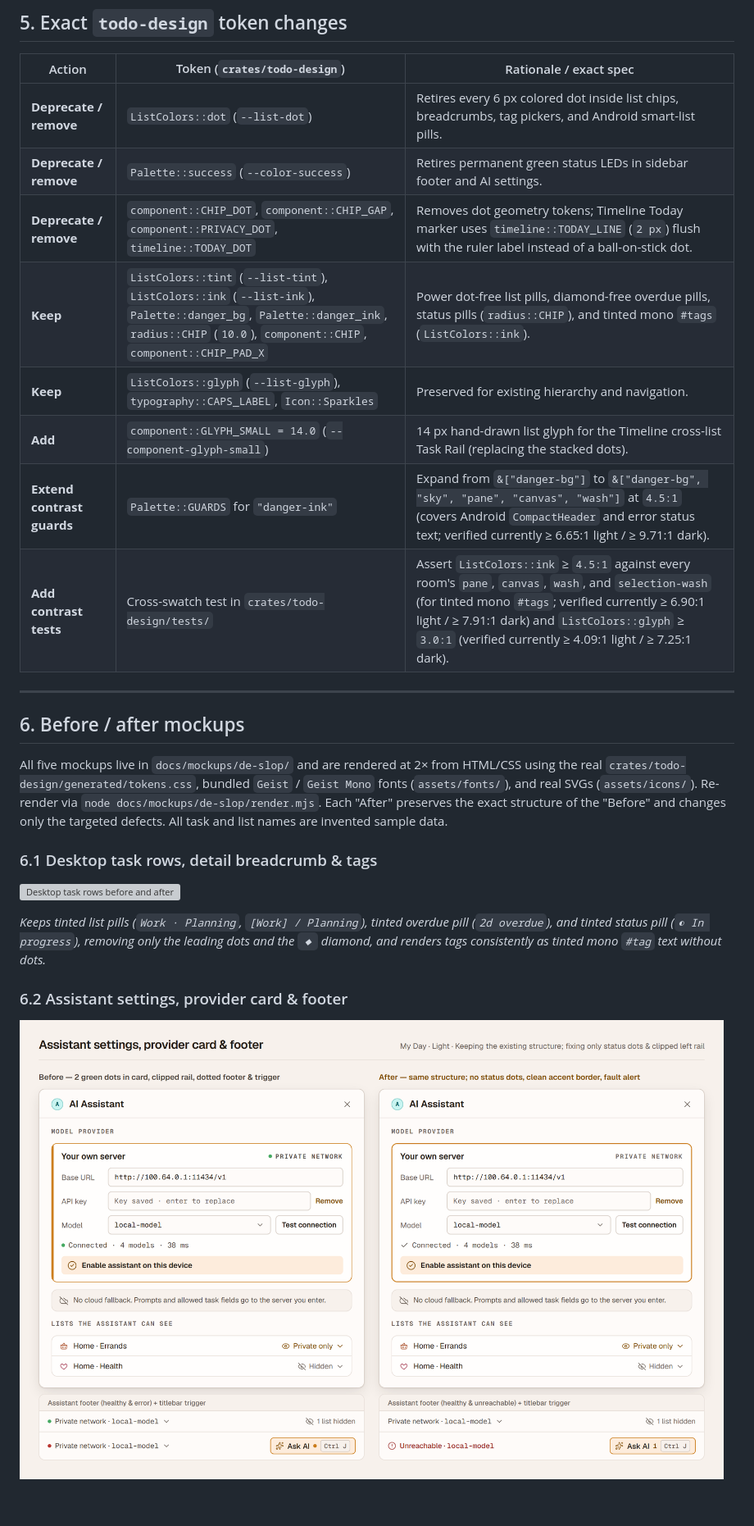
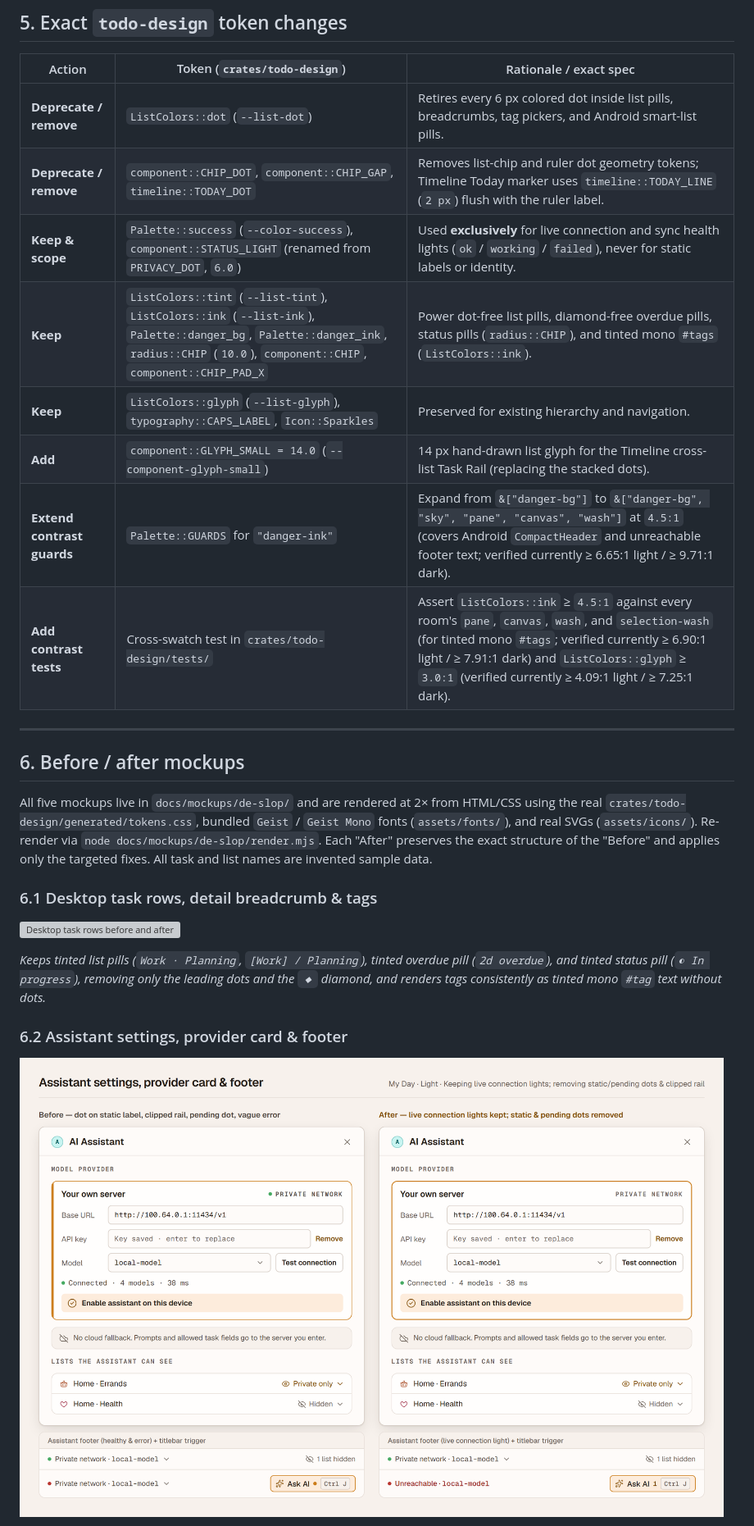
Before and after one commit to jan-bures/to-do-or-not-to-do, a Markdown page: docs/design-audit-de-slop.md, the part around one of its changes. Shown at 82% size. GitHub-like rendering; pictures changed too: docs/mockups/de-slop/assistant-settings-footer.png; blank space fills up the shorter version; grey boxes are pictures that could not be loaded.

```diff
--- a/docs/design-audit-de-slop.md
+++ b/docs/design-audit-de-slop.md
@@ -133,20 +136,20 @@ During the audit, several broader visual changes were evaluated and explicitly *
 
 | Action | Token (`crates/todo-design`) | Rationale / exact spec |
 |---|---|---|
-| **Deprecate / remove** | `ListColors::dot` (`--list-dot`) | Retires every 6 px colored dot inside list chips, breadcrumbs, tag pickers, and Android smart-list pills. |
-| **Deprecate / remove** | `Palette::success` (`--color-success`) | Retires permanent green status LEDs in sidebar footer and AI settings. |
-| **Deprecate / remove** | `component::CHIP_DOT`, `component::CHIP_GAP`, `component::PRIVACY_DOT`, `timeline::TODAY_DOT` | Removes dot geometry tokens; Timeline Today marker uses `timeline::TODAY_LINE` (`2 px`) flush with the ruler label instead of a ball-on-stick dot. |
+| **Deprecate / remove** | `ListColors::dot` (`--list-dot`) | Retires every 6 px colored dot inside list pills, breadcrumbs, tag pickers, and Android smart-list pills. |
+| **Deprecate / remove** | `component::CHIP_DOT`, `component::CHIP_GAP`, `timeline::TODAY_DOT` | Removes list-chip and ruler dot geometry tokens; Timeline Today marker uses `timeline::TODAY_LINE` (`2 px`) flush with the ruler label. |
+| **Keep & scope** | `Palette::success` (`--color-success`), `component::STATUS_LIGHT` (renamed from `PRIVACY_DOT`, `6.0`) | Used **exclusively** for live connection and sync health lights (`ok` / `working` / `failed`), never for static labels or identity. |
 | **Keep** | `ListColors::tint` (`--list-tint`), `ListColors::ink` (`--list-ink`), `Palette::danger_bg`, `Palette::danger_ink`, `radius::CHIP` (`10.0`), `component::CHIP`, `component::CHIP_PAD_X` | Power dot-free list pills, diamond-free overdue pills, status pills (`radius::CHIP`), and tinted mono `#tags` (`ListColors::ink`). |
 | **Keep** | `ListColors::glyph` (`--list-glyph`), `typography::CAPS_LABEL`, `Icon::Sparkles` | Preserved for existing hierarchy and navigation. |
 | **Add** | `component::GLYPH_SMALL = 14.0` (`--component-glyph-small`) | 14 px hand-drawn list glyph for the Timeline cross-list Task Rail (replacing the stacked dots). |
-| **Extend contrast guards** | `Palette::GUARDS` for `"danger-ink"` | Expand from `&["danger-bg"]` to `&["danger-bg", "sky", "pane", "canvas", "wash"]` at `4.5:1` (covers Android `CompactHeader` and error status text; verified currently ≥ 6.65:1 light / ≥ 9.71:1 dark). |
+| **Extend contrast guards** | `Palette::GUARDS` for `"danger-ink"` | Expand from `&["danger-bg"]` to `&["danger-bg", "sky", "pane", "canvas", "wash"]` at `4.5:1` (covers Android `CompactHeader` and unreachable footer text; verified currently ≥ 6.65:1 light / ≥ 9.71:1 dark). |
 | **Add contrast tests** | Cross-swatch test in `crates/todo-design/tests/` | Assert `ListColors::ink` ≥ `4.5:1` against every room's `pane`, `canvas`, `wash`, and `selection-wash` (for tinted mono `#tags`; verified currently ≥ 6.90:1 light / ≥ 7.91:1 dark) and `ListColors::glyph` ≥ `3.0:1` (verified currently ≥ 4.09:1 light / ≥ 7.25:1 dark). |
 
 ---
 
 ## 6. Before / after mockups
 
-All five mockups live in `docs/mockups/de-slop/` and are rendered at 2× from HTML/CSS using the real `crates/todo-design/generated/tokens.css`, bundled `Geist` / `Geist Mono` fonts (`assets/fonts/`), and real SVGs (`assets/icons/`). Re-render via `node docs/mockups/de-slop/render.mjs`. Each "After" preserves the exact structure of the "Before" and changes only the targeted defects. All task and list names are invented sample data.
+All five mockups live in `docs/mockups/de-slop/` and are rendered at 2× from HTML/CSS using the real `crates/todo-design/generated/tokens.css`, bundled `Geist` / `Geist Mono` fonts (`assets/fonts/`), and real SVGs (`assets/icons/`). Re-render via `node docs/mockups/de-slop/render.mjs`. Each "After" preserves the exact structure of the "Before" and applies only the targeted fixes. All task and list names are invented sample data.
 
 ### 6.1 Desktop task rows, detail breadcrumb & tags
 
```
Also changed, not shown: other parts of docs/design-audit-de-slop.md (+40 -69 lines), docs/mockups/de-slop/android-task-row.png, docs/mockups/de-slop/sidebar-footer.png, 3 other files.
